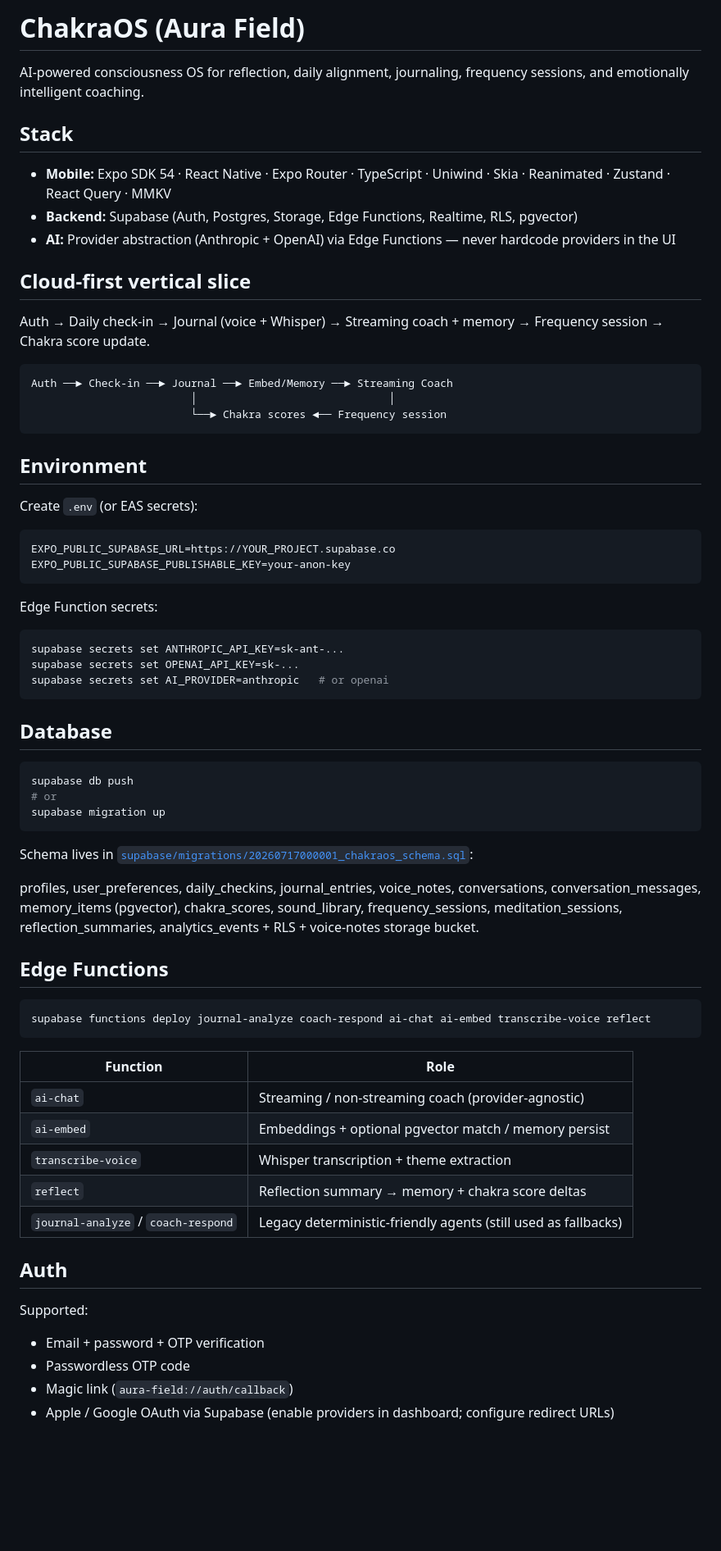
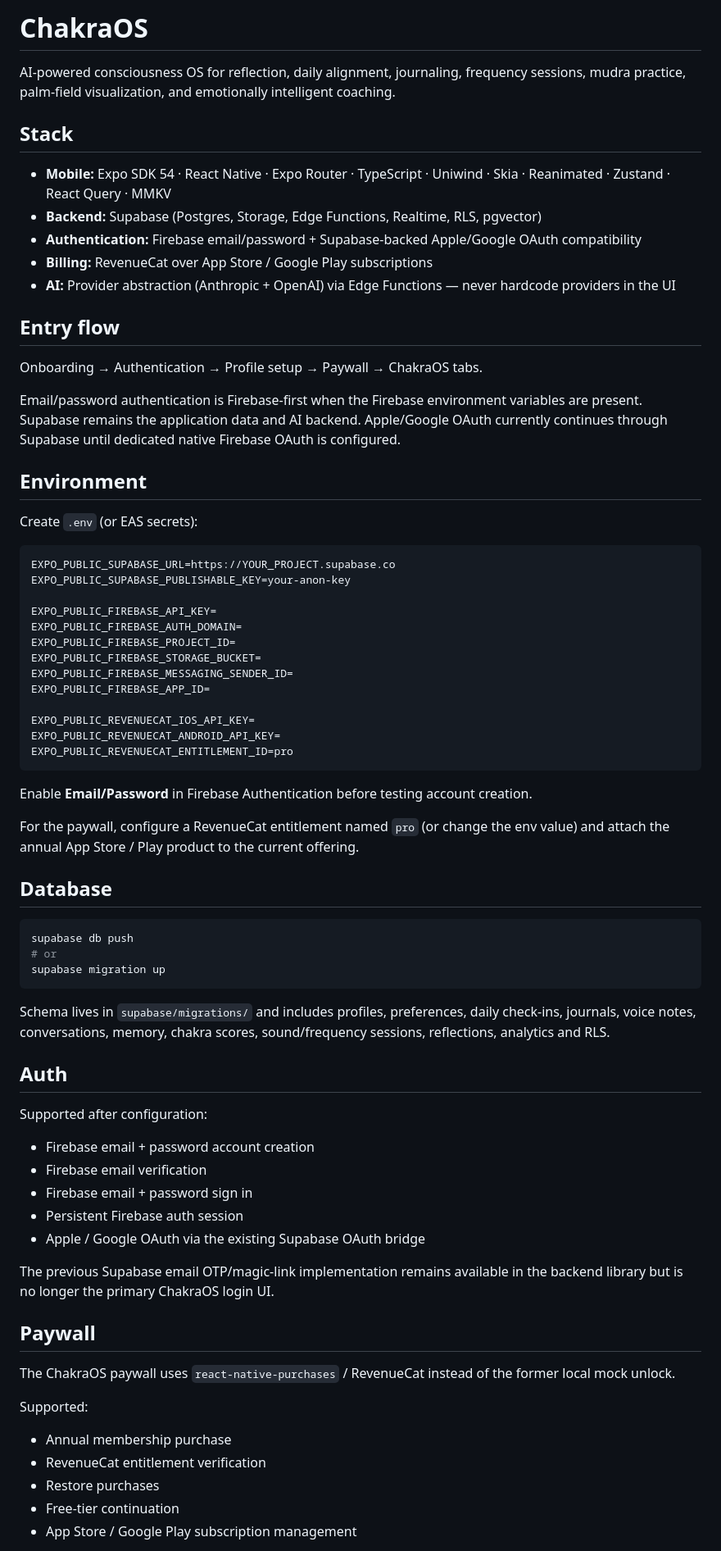
Before and after one commit to marcusmattus/aura-field, a Markdown page: README.md, the part around one of its changes. Shown at 82% size. Drawn GitHub-style; blank space fills up the shorter version.

Commit message:
docs: update ChakraOS auth and paywall setup

````diff
--- a/README.md
+++ b/README.md
@@ -1,22 +1,20 @@
-# ChakraOS (Aura Field)
+# ChakraOS
 
-AI-powered consciousness OS for reflection, daily alignment, journaling, frequency sessions, and emotionally intelligent coaching.
+AI-powered consciousness OS for reflection, daily alignment, journaling, frequency sessions, mudra practice, palm-field visualization, and emotionally intelligent coaching.
 
 ## Stack
 
 - **Mobile:** Expo SDK 54 · React Native · Expo Router · TypeScript · Uniwind · Skia · Reanimated · Zustand · React Query · MMKV
-- **Backend:** Supabase (Auth, Postgres, Storage, Edge Functions, Realtime, RLS, pgvector)
+- **Backend:** Supabase (Postgres, Storage, Edge Functions, Realtime, RLS, pgvector)
+- **Authentication:** Firebase email/password + Supabase-backed Apple/Google OAuth compatibility
+- **Billing:** RevenueCat over App Store / Google Play subscriptions
 - **AI:** Provider abstraction (Anthropic + OpenAI) via Edge Functions — never hardcode providers in the UI
 
-## Cloud-first vertical slice
+## Entry flow
 
-Auth → Daily check-in → Journal (voice + Whisper) → Streaming coach + memory → Frequency session → Chakra score update.
+Onboarding → Authentication → Profile setup → Paywall → ChakraOS tabs.
 
-```
-Auth ──► Check-in ──► Journal ──► Embed/Memory ──► Streaming Coach
-                         │                              │
-                         └──► Chakra scores ◄── Frequency session
-```
+Email/password authentication is Firebase-first when the Firebase environment variables are present. Supabase remains the application data and AI backend. Apple/Google OAuth currently continues through Supabase until dedicated native Firebase OAuth is configured.
 
 ## Environment
 
@@ -25,15 +23,22 @@ Create `.env` (or EAS secrets):
 ```bash
 EXPO_PUBLIC_SUPABASE_URL=https://YOUR_PROJECT.supabase.co
 EXPO_PUBLIC_SUPABASE_PUBLISHABLE_KEY=your-anon-key
+
+EXPO_PUBLIC_FIREBASE_API_KEY=
+EXPO_PUBLIC_FIREBASE_AUTH_DOMAIN=
+EXPO_PUBLIC_FIREBASE_PROJECT_ID=
+EXPO_PUBLIC_FIREBASE_STORAGE_BUCKET=
+EXPO_PUBLIC_FIREBASE_MESSAGING_SENDER_ID=
+EXPO_PUBLIC_FIREBASE_APP_ID=
+
+EXPO_PUBLIC_REVENUECAT_IOS_API_KEY=
+EXPO_PUBLIC_REVENUECAT_ANDROID_API_KEY=
+EXPO_PUBLIC_REVENUECAT_ENTITLEMENT_ID=pro
 ```
 
-Edge Function secrets:
+Enable **Email/Password** in Firebase Authentication before testing account creation.
 
-```bash
-supabase secrets set ANTHROPIC_API_KEY=sk-ant-...
-supabase secrets set OPENAI_API_KEY=sk-...
-supabase secrets set AI_PROVIDER=anthropic   # or openai
-```
+For the paywall, configure a RevenueCat entitlement named `pro` (or change the env value) and attach the annual App Store / Play product to the current offering.
 
 ## Database
 
@@ -43,30 +48,29 @@ supabase db push
 supabase migration up
 ```
 
-Schema lives in [`supabase/migrations/20260717000001_chakraos_schema.sql`](supabase/migrations/20260717000001_chakraos_schema.sql):
-
-profiles, user_preferences, daily_checkins, journal_entries, voice_notes, conversations, conversation_messages, memory_items (pgvector), chakra_scores, sound_library, frequency_sessions, meditation_sessions, reflection_summaries, analytics_events + RLS + voice-notes storage bucket.
-
-## Edge Functions
-
-```bash
-supabase functions deploy journal-analyze coach-respond ai-chat ai-embed transcribe-voice reflect
-```
-
-| Function                            | Role                                                           |
-| ----------------------------------- | -------------------------------------------------------------- |
-| `ai-chat`                           | Streaming / non-streaming coach (provider-agnostic)            |
-| `ai-embed`                          | Embeddings + optional pgvector match / memory persist          |
-| `transcribe-voice`                  | Whisper transcription + theme extraction                       |
-| `reflect`                           | Reflection summary → memory + chakra score deltas              |
-| `journal-analyze` / `coach-respond` | Legacy deterministic-friendly agents (still used as fallbacks) |
+Schema lives in `supabase/migrations/` and includes profiles, preferences, daily check-ins, journals, voice notes, conversations, memory, chakra scores, sound/frequency sessions, reflections, analytics and RLS.
 
 ## Auth
 
+Supported after configuration:
+
+- Firebase email + password account creation
+- Firebase email verification
+- Firebase email + password sign in
+- Persistent Firebase auth session
+- Apple / Google OAuth via the existing Supabase OAuth bridge
+
+The previous Supabase email OTP/magic-link implementation remains available in the backend library but is no longer the primary ChakraOS login UI.
+
+## Paywall
+
+The ChakraOS paywall uses `react-native-purchases` / RevenueCat instead of the former local mock unlock.
+
 Supported:
 
-- Email + password + OTP verification
-- Passwordless OTP code
-- Magic link (`aura-field://auth/callback`)
-- Apple / Google OAuth via Supabase (enable providers in dashboard; configure redirect URLs)
+- Annual membership purchase
+- RevenueCat entitlement verification
+- Restore purchases
+- Free-tier continuation
+- App Store / Google Play subscription management
 
````
Also changed, not shown: other parts of README.md (+4 -135 lines).
